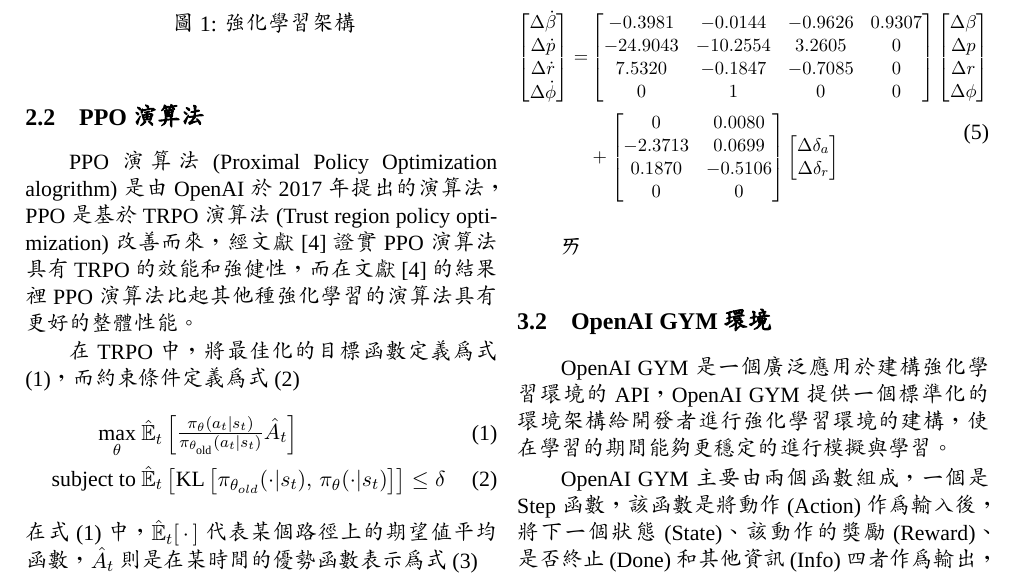
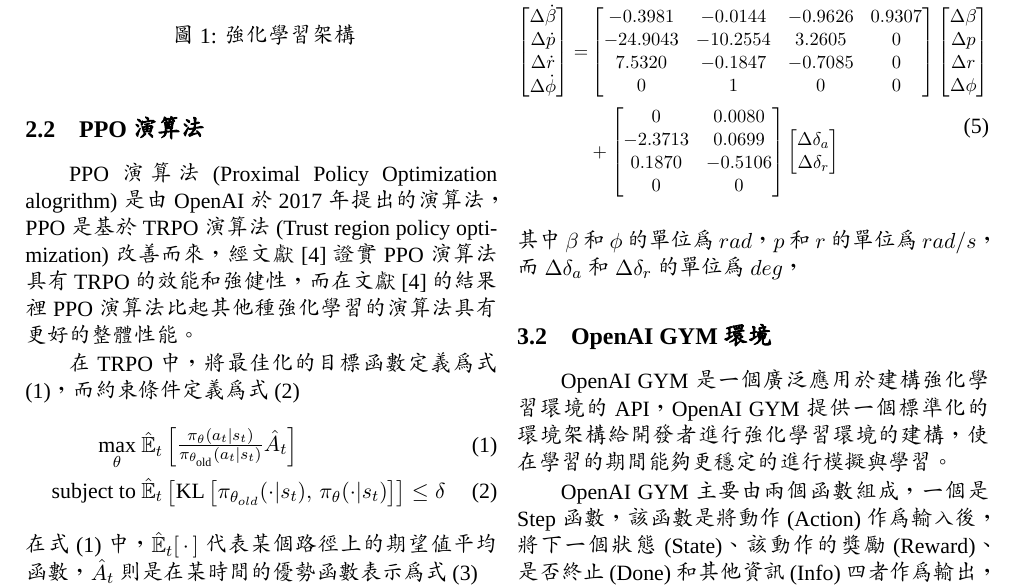
Before and after one commit to ricky0118/Documents, a LaTeX paper (碩士/Paper/Conference/Conference.tex): part of page 2 of 3, cut so that both start at the same text. Compiled offline with XeLaTeX; a missing font is replaced by an installed copy or a similar font.

Commit message:
Update conference paper

```diff
--- a/碩士/Paper/Conference/Conference.tex
+++ b/碩士/Paper/Conference/Conference.tex
@@ -178,7 +178,7 @@ PPO演算法(Proximal Policy Optimization alogrithm)是由OpenAI於2017年提出
 \subsection{無人機建模}
 在本研究中是使用文獻\cite{Optimal_Sliding_Mode_Controller_for_Fixed-wing_UAV}中的橫向向動態方程式進行初步的驗證，如\eqref{eqn:Dynamic_model}
 \input{Eqns/Dynamic_model.tex}
-ㄞ
+\noindent 其中$\beta$和$\phi$的單位為$rad$，$p$和$r$的單位為$rad/s$，而$\Delta \delta_a$和$\Delta \delta_r$的單位為$deg$，
 
 \subsection{OpenAI GYM環境}
 \par
```
Also changed, not shown: 碩士/Paper/Conference/Conference.pdf.
